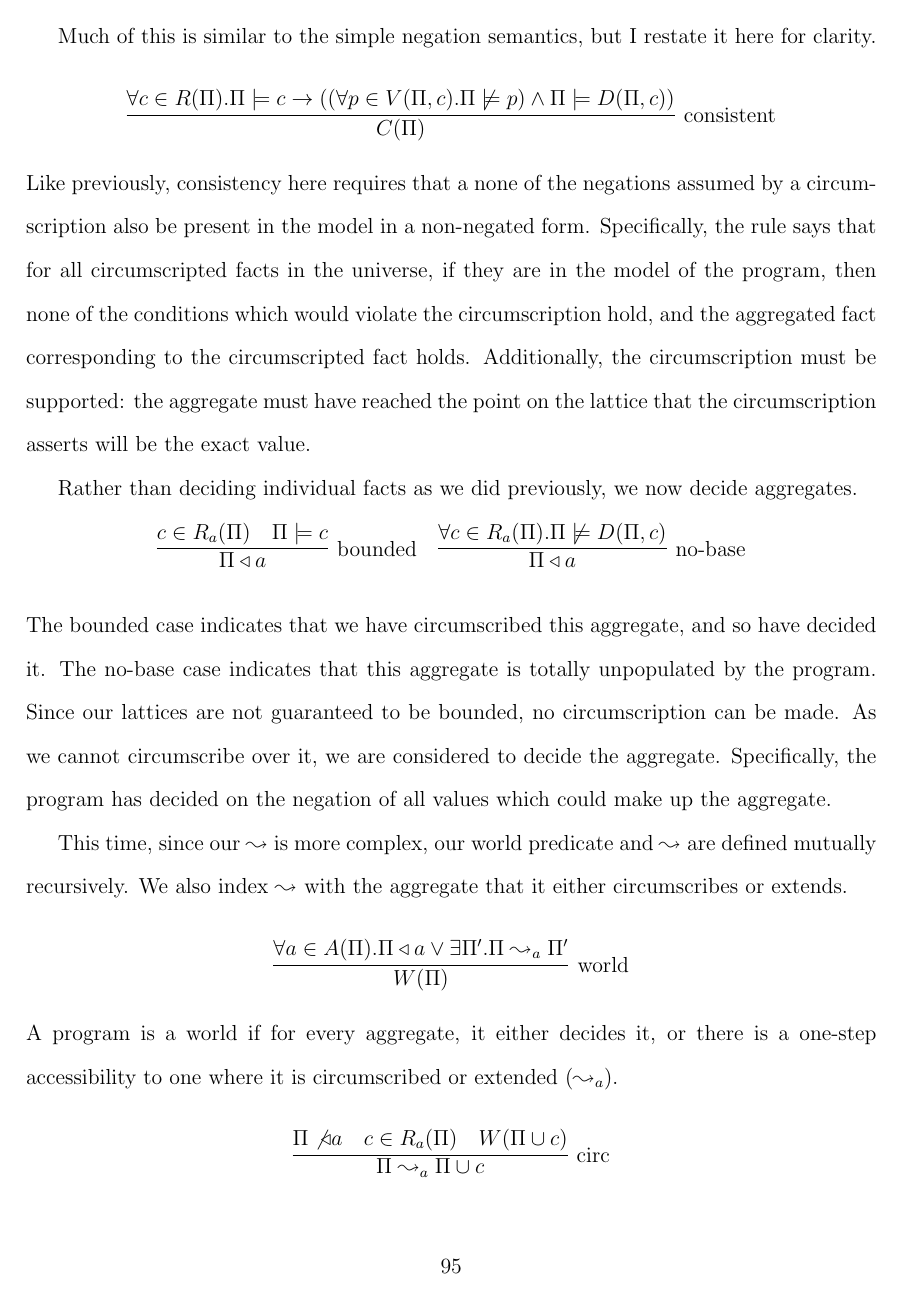
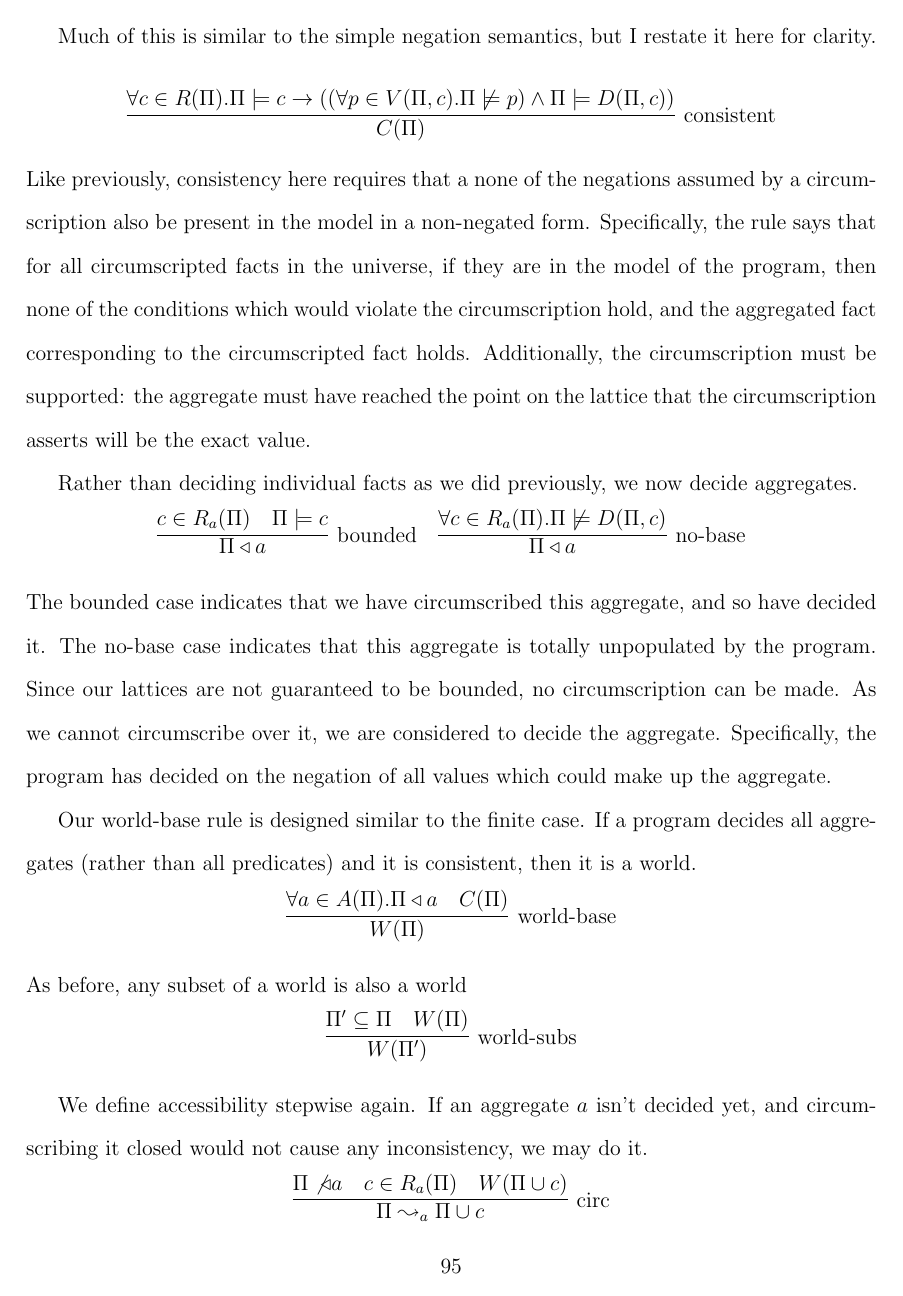
Before and after one commit to maurer/thesis, a LaTeX thesis (thesis/thesis.tex, which reads thesis/formal/formal.tex): page 101 of 143. Compiled offline with pdfLaTeX.

Commit message:
Simplification to infinitary theory

```diff
--- a/thesis/formal/formal.tex
+++ b/thesis/formal/formal.tex
@@ -309,14 +309,19 @@ Since our lattices are not guaranteed to be bounded, no circumscription can be m
 As we cannot circumscribe over it, we are considered to decide the aggregate.
 Specifically, the program has decided on the negation of all values which could make up the aggregate.
 
-This time, since our $\stepass$ is more complex, our world predicate and $\stepass$ are defined mutually recursively.
-We also index $\stepass$ with the aggregate that it either circumscribes or extends.
+Our world-base rule is designed similar to the finite case.
+If a program decides all aggregates (rather than all predicates) and it is consistent, then it is a world.
+\[
+	\infer[\textrm{world-base}]{\world{\Pi}}{\forall a \in \aggset(\Pi). \Pi \decides a & C(\Pi)}
+\]
+As before, any subset of a world is also a world
+%TODO this might be a little abusive since $\Pi$ contains information about its translation implicitly for $V$ and $D$
+\[
+	\infer[\textrm{world-subs}]{\world{\Pi'}}{\Pi' \subseteq \Pi & \world{\Pi}}
+\]
 
-\[
-	\infer[\textrm{world}]{\world{\Pi}}{\forall a \in \aggset(\Pi). \Pi \decides a \vee \exists \Pi'. \Pi \stepass_a \Pi'}
-\]
-A program is a world if for every aggregate, it either decides it, or there is a one-step accessibility to one where it is circumscribed or extended ($\stepass_a$).
-
+We define accessibility stepwise again.
+If an aggregate $a$ isn't decided yet, and circumscribing it closed would not cause any inconsistency, we may do it.
 \[
 	\infer[\textrm{circ}]{\Pi \stepass_a \Pi \cup c}{\Pi \not \decides a & c \in \circset_a(\Pi) & W(\Pi \cup c)}
 \]
```
Also changed, not shown: thesis/formal/formal.tex (8 more changed lines).
